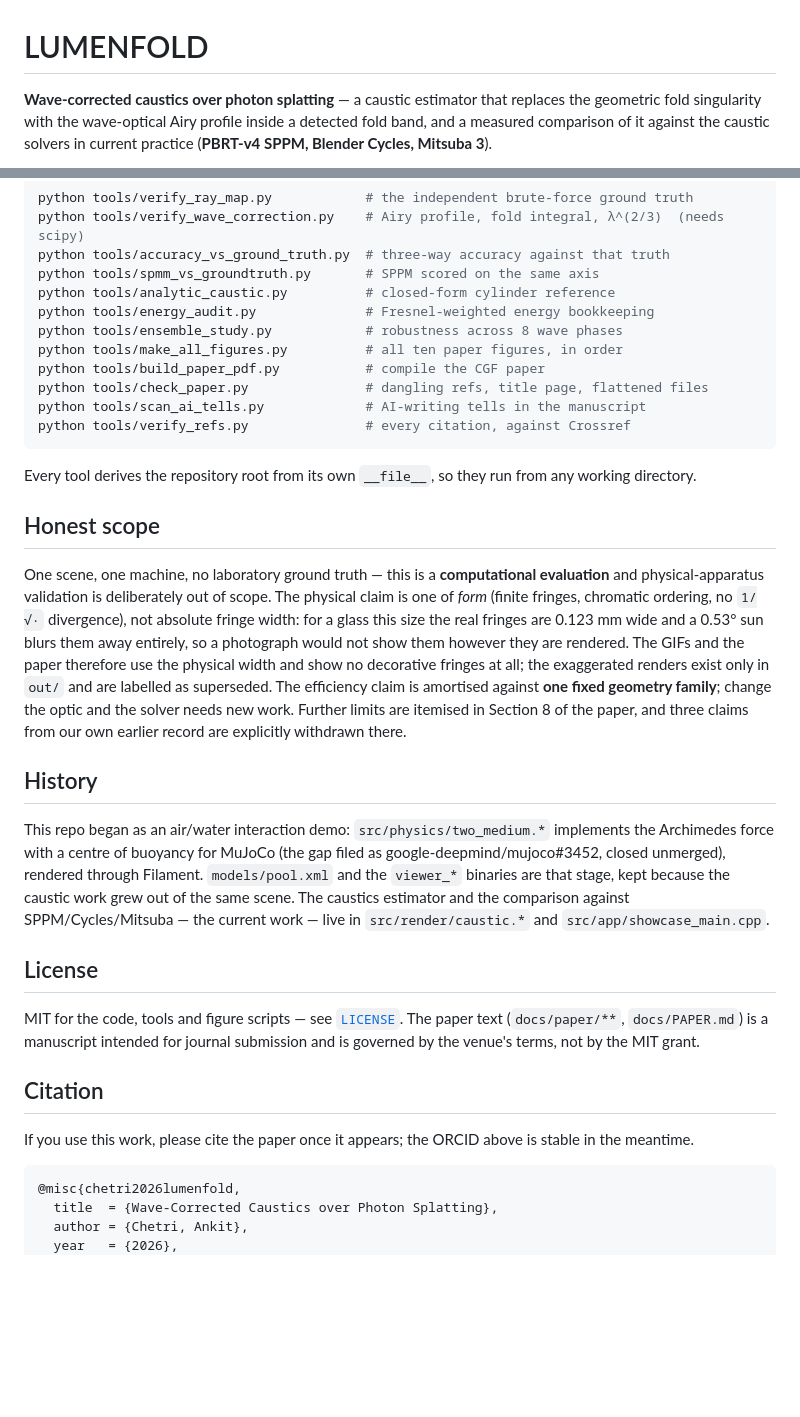
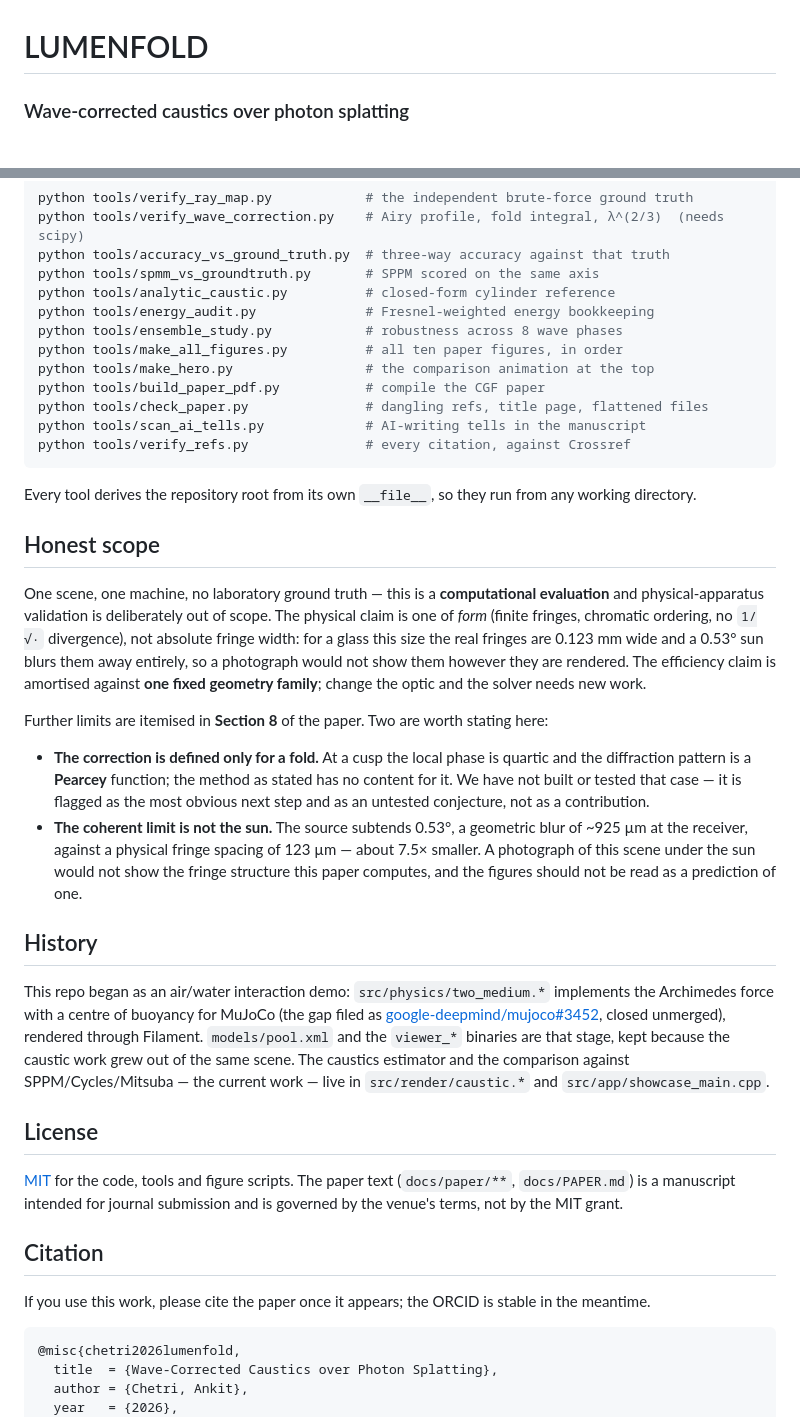
Before and after one commit to Debyte404/LUMENFOLD, a Markdown page: README.md, 2 parts joined by grey strips. Rendered like a GitHub page; blank space fills up the shorter version.

````diff
--- a/README.md
+++ b/README.md
@@ -1,7 +1,4 @@
 # LUMENFOLD
 
-**Wave-corrected caustics over photon splatting** — a caustic estimator that replaces
-the geometric fold singularity with the wave-optical Airy profile inside a detected
-fold band, and a measured comparison of it against the caustic solvers in current
-practice (**PBRT-v4 SPPM, Blender Cycles, Mitsuba 3**).
+### Wave-corrected caustics over photon splatting
 
@@ -160,6 +185,7 @@ python tools/analytic_caustic.py          # closed-form cylinder reference
 python tools/energy_audit.py              # Fresnel-weighted energy bookkeeping
 python tools/ensemble_study.py            # robustness across 8 wave phases
 python tools/make_all_figures.py          # all ten paper figures, in order
+python tools/make_hero.py                 # the comparison animation at the top
 python tools/build_paper_pdf.py           # compile the CGF paper
 python tools/check_paper.py               # dangling refs, title page, flattened files
 python tools/scan_ai_tells.py             # AI-writing tells in the manuscript
@@ -172,36 +198,44 @@ working directory.
 ## Honest scope
 
 One scene, one machine, no laboratory ground truth — this is a **computational
-evaluation** and physical-apparatus validation is deliberately out of scope. The
-physical claim is one of *form* (finite fringes, chromatic ordering, no `1/√·`
-divergence), not absolute fringe width: for a glass this size the real fringes are
-0.123 mm wide and a 0.53° sun blurs them away entirely, so a photograph would not show
-them however they are rendered. The GIFs and the paper therefore use the physical width
-and show no decorative fringes at all; the exaggerated renders exist only in `out/` and
-are labelled as superseded. The efficiency claim is amortised against **one fixed
-geometry family**; change the optic and the solver needs new work. Further limits are
-itemised in Section 8 of the paper, and three claims from our own earlier record are
-explicitly withdrawn there.
+evaluation** and physical-apparatus validation is deliberately out of scope. The physical
+claim is one of *form* (finite fringes, chromatic ordering, no `1/√·` divergence), not
+absolute fringe width: for a glass this size the real fringes are 0.123 mm wide and a
+0.53° sun blurs them away entirely, so a photograph would not show them however they are
+rendered. The efficiency claim is amortised against **one fixed geometry family**; change
+the optic and the solver needs new work.
+
+Further limits are itemised in **Section 8** of the paper. Two are worth stating here:
+
+- **The correction is defined only for a fold.** At a cusp the local phase is quartic and
+  the diffraction pattern is a **Pearcey** function; the method as stated has no content
+  for it. We have not built or tested that case — it is flagged as the most obvious next
+  step and as an untested conjecture, not as a contribution.
+- **The coherent limit is not the sun.** The source subtends 0.53°, a geometric blur of
+  ~925 µm at the receiver, against a physical fringe spacing of 123 µm — about 7.5×
+  smaller. A photograph of this scene under the sun would not show the fringe structure
+  this paper computes, and the figures should not be read as a prediction of one.
 
 ## History
 
 This repo began as an air/water interaction demo: `src/physics/two_medium.*` implements
 the Archimedes force with a centre of buoyancy for MuJoCo (the gap filed as
-google-deepmind/mujoco#3452, closed unmerged), rendered through Filament. `models/pool.xml`
-and the `viewer_*` binaries are that stage, kept because the caustic work grew out of the
-same scene. The caustics estimator and the comparison against SPPM/Cycles/Mitsuba — the
-current work — live in `src/render/caustic.*` and `src/app/showcase_main.cpp`.
+[google-deepmind/mujoco#3452](https://github.com/google-deepmind/mujoco/issues/3452),
+closed unmerged), rendered through Filament. `models/pool.xml` and the `viewer_*` binaries
+are that stage, kept because the caustic work grew out of the same scene. The caustics
+estimator and the comparison against SPPM/Cycles/Mitsuba — the current work — live in
+`src/render/caustic.*` and `src/app/showcase_main.cpp`.
 
 ## License
 
-MIT for the code, tools and figure scripts — see [`LICENSE`](LICENSE). The paper text
-(`docs/paper/**`, `docs/PAPER.md`) is a manuscript intended for journal submission and
-is governed by the venue's terms, not by the MIT grant.
+[MIT](LICENSE) for the code, tools and figure scripts. The paper text
+(`docs/paper/**`, `docs/PAPER.md`) is a manuscript intended for journal submission and is
+governed by the venue's terms, not by the MIT grant.
 
 ## Citation
 
-If you use this work, please cite the paper once it appears; the ORCID above is
-stable in the meantime.
+If you use this work, please cite the paper once it appears; the ORCID is stable in the
+meantime.
 
 ```bibtex
 @misc{chetri2026lumenfold,
````
Also changed, not shown: other parts of README.md (+113 -85 lines), docs/media/hero_comparison.png (added), 2 other files.
